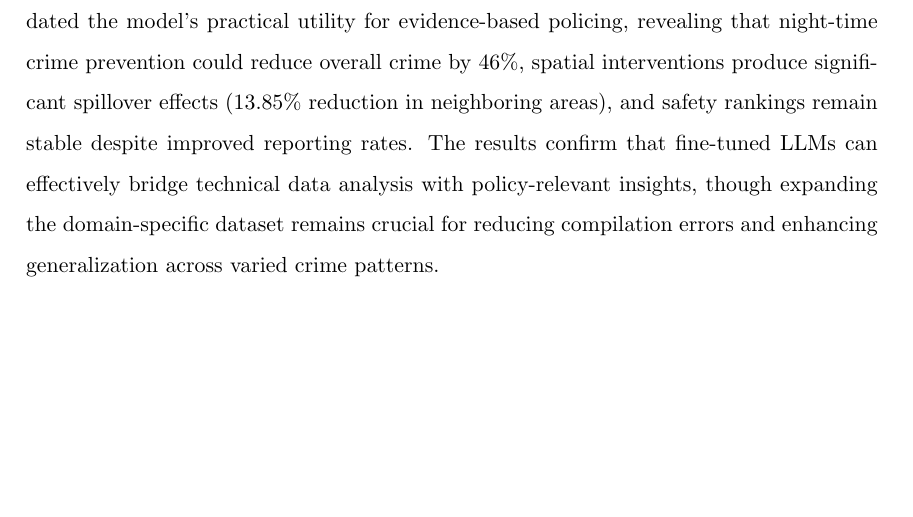
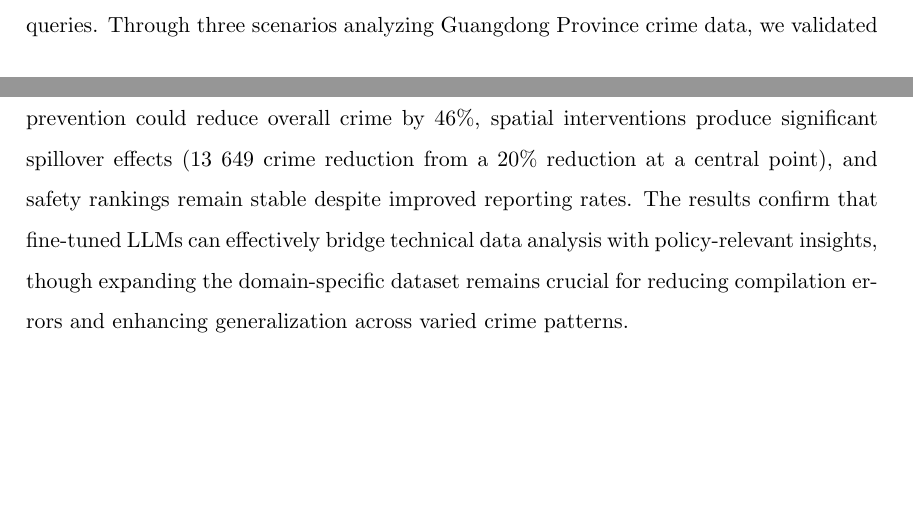
Before and after one commit to jeremy-jmc/utec-tesis, a LaTeX thesis (doc/main.tex, which reads doc/secciones/capitulo4.tex): part of page 45 of 66 before the commit and two parts of pages 44 and 45 of 66 after it, the two joined at a grey line, cut at the place of the change. Compiled offline with pdfLaTeX.

Commit message:
cambios en q2 study case

```diff
--- a/doc/secciones/capitulo4.tex
+++ b/doc/secciones/capitulo4.tex
@@ -285,4 +285,4 @@ These promising results suggest that with continued refinement, particularly thr
 
 \section{Final considerations}
 
-This chapter evaluated our fine-tuned Llama3-8B-Instruct model for crime data analysis, demonstrating that despite higher compilation error rates compared to o4-mini (Percent Error@k: 0.233 vs 0.003), the model significantly outperformed in solution accuracy (Pass@k: 0.742 vs 0.303), indicating superior semantic understanding of crime-related queries. Through three scenarios analyzing Guangdong Province crime data, we validated the model's practical utility for evidence-based policing, revealing that night-time crime prevention could reduce overall crime by 46\%, spatial interventions produce significant spillover effects (13.85\% reduction in neighboring areas), and safety rankings remain stable despite improved reporting rates. The results confirm that fine-tuned LLMs can effectively bridge technical data analysis with policy-relevant insights, though expanding the domain-specific dataset remains crucial for reducing compilation errors and enhancing generalization across varied crime patterns.
+This chapter evaluated our fine-tuned Llama3-8B-Instruct model for crime data analysis, demonstrating that despite higher compilation error rates compared to o4-mini (Percent Error@k: 0.233 vs 0.003), the model significantly outperformed in solution accuracy (Pass@k: 0.742 vs 0.303), indicating superior semantic understanding of crime-related queries. Through three scenarios analyzing Guangdong Province crime data, we validated the model's practical utility for evidence-based policing, revealing that night-time crime prevention could reduce overall crime by 46\%, spatial interventions produce significant spillover effects (13 649 crime reduction from a 20\% reduction at a central point), and safety rankings remain stable despite improved reporting rates. The results confirm that fine-tuned LLMs can effectively bridge technical data analysis with policy-relevant insights, though expanding the domain-specific dataset remains crucial for reducing compilation errors and enhancing generalization across varied crime patterns.
```
